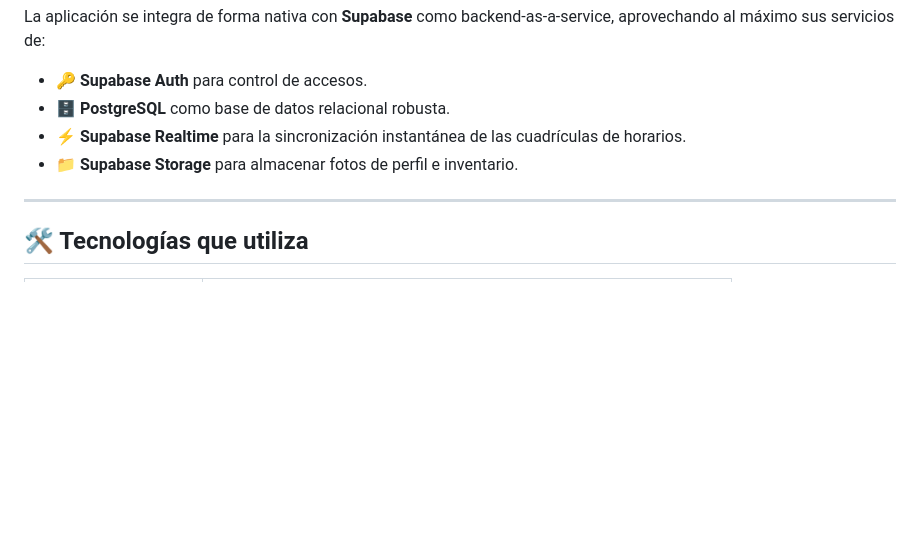
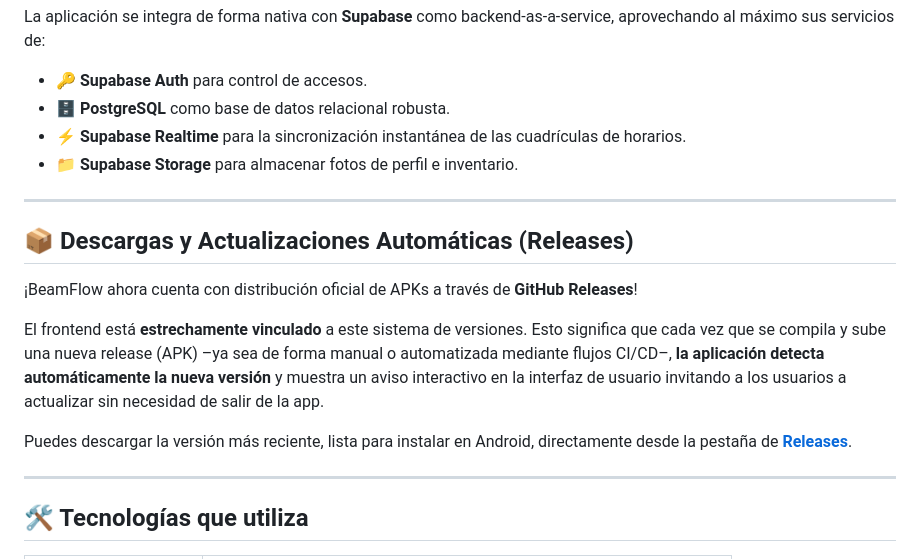
Before and after one commit to 0vethor0/App-ReservationFlowS, a Markdown page: README.md, the part around the change. GitHub-like rendering; blank space fills up the shorter version.

Commit message:
doc: add documentation for automated APK release and update notifications in README

```diff
--- a/README.md
+++ b/README.md
@@ -22,6 +22,16 @@ La aplicación se integra de forma nativa con **Supabase** como backend-as-a-ser
 - 🗄️ **PostgreSQL** como base de datos relacional robusta.
 - ⚡ **Supabase Realtime** para la sincronización instantánea de las cuadrículas de horarios.
 - 📁 **Supabase Storage** para almacenar fotos de perfil e inventario.
+
+---
+
+## 📦 Descargas y Actualizaciones Automáticas (Releases)
+
+¡BeamFlow ahora cuenta con distribución oficial de APKs a través de **GitHub Releases**!
+
+El frontend está **estrechamente vinculado** a este sistema de versiones. Esto significa que cada vez que se compila y sube una nueva release (APK) –ya sea de forma manual o automatizada mediante flujos CI/CD–, **la aplicación detecta automáticamente la nueva versión** y muestra un aviso interactivo en la interfaz de usuario invitando a los usuarios a actualizar sin necesidad de salir de la app.
+
+Puedes descargar la versión más reciente, lista para instalar en Android, directamente desde la pestaña de **[Releases](https://github.com/0vethor0/App-ReservationFlowS/releases)**.
 
 ---
 
```
